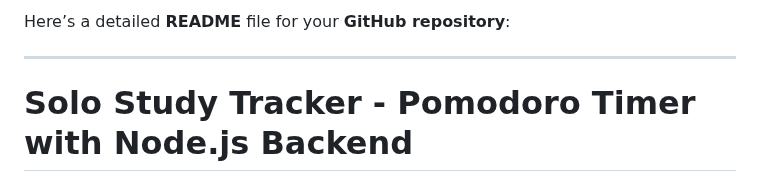
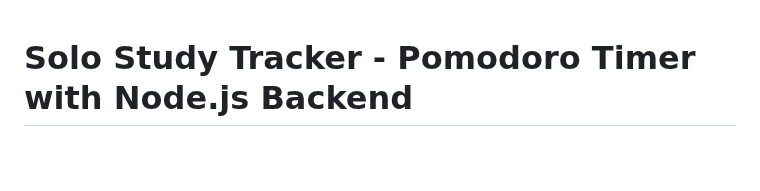
Before and after one commit to yash-github012/time_management_inerface, a Markdown page: README.md, the part around the change. Rendered like a GitHub page; blank space fills up the shorter version.

```diff
--- a/README.md
+++ b/README.md
@@ -1,6 +1,3 @@
-Here’s a detailed **README** file for your **GitHub repository**:
-
----
 
 # Solo Study Tracker - Pomodoro Timer with Node.js Backend
 
```
